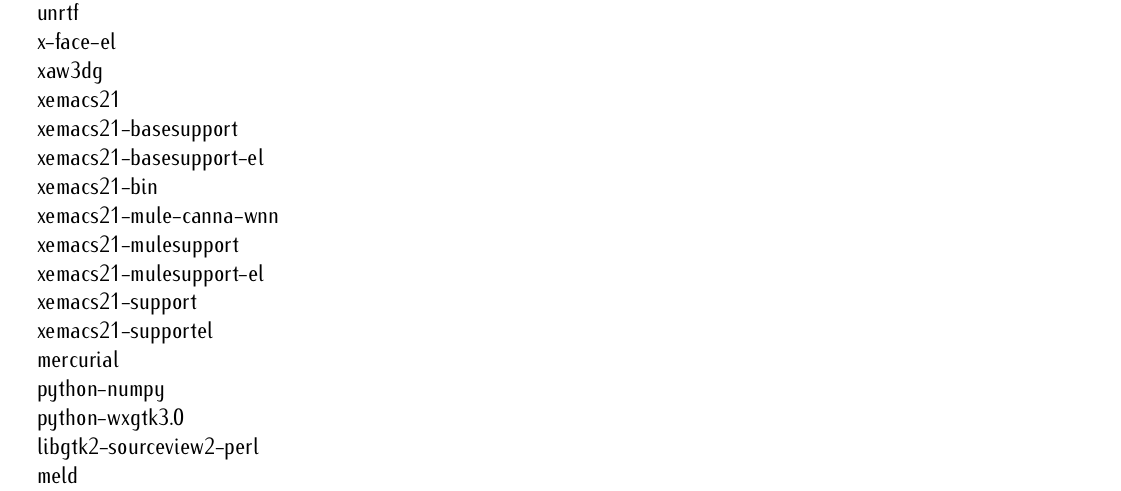
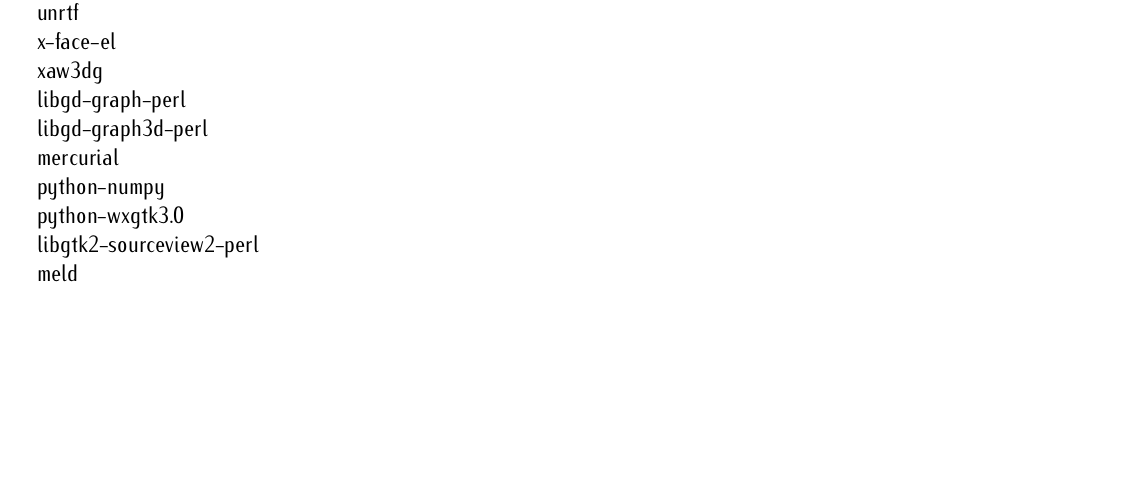
Before and after one commit to HugoCornelis/heterarch, a LaTeX document (installation-ubuntu-bionic/installation-ubuntu-bionic.tex): part of page 3 of 4, cut so that both start at the same text, the shorter picture padded with empty space. Compiled offline with pdfLaTeX.

Commit message:
Updated documentation.

```diff
--- a/installation-ubuntu-bionic/installation-ubuntu-bionic.tex
+++ b/installation-ubuntu-bionic/installation-ubuntu-bionic.tex
@@ -157,16 +157,11 @@
 \item unrtf
 \item x-face-el
 \item xaw3dg
-\item xemacs21
-\item xemacs21-basesupport
-\item xemacs21-basesupport-el
-\item xemacs21-bin
-\item xemacs21-mule-canna-wnn
-\item xemacs21-mulesupport
-\item xemacs21-mulesupport-el
-\item xemacs21-support
-\item xemacs21-supportel
 
+  % tester figure generation
+
+\item libgd-graph-perl
+\item libgd-graph3d-perl
 
   % g-tube
 
```
Also changed, not shown: installation-ubuntu-focal/installation-ubuntu-focal.tex (+17 -0 lines).
